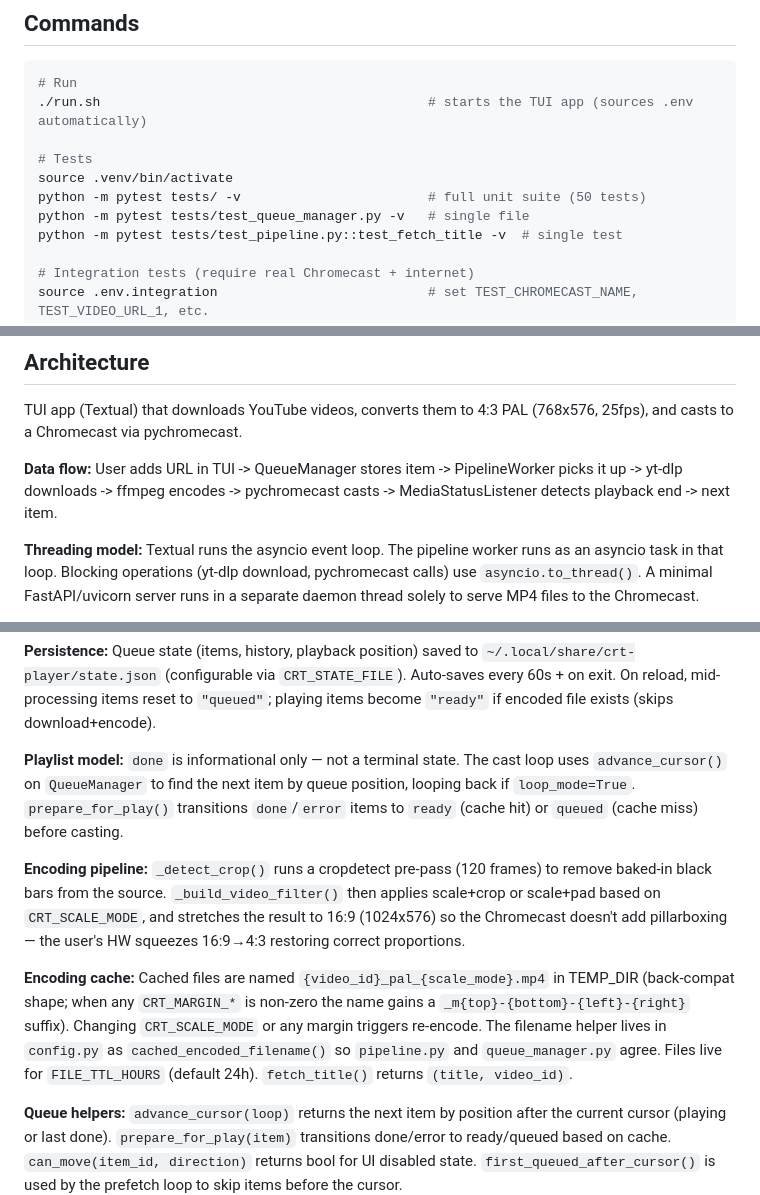
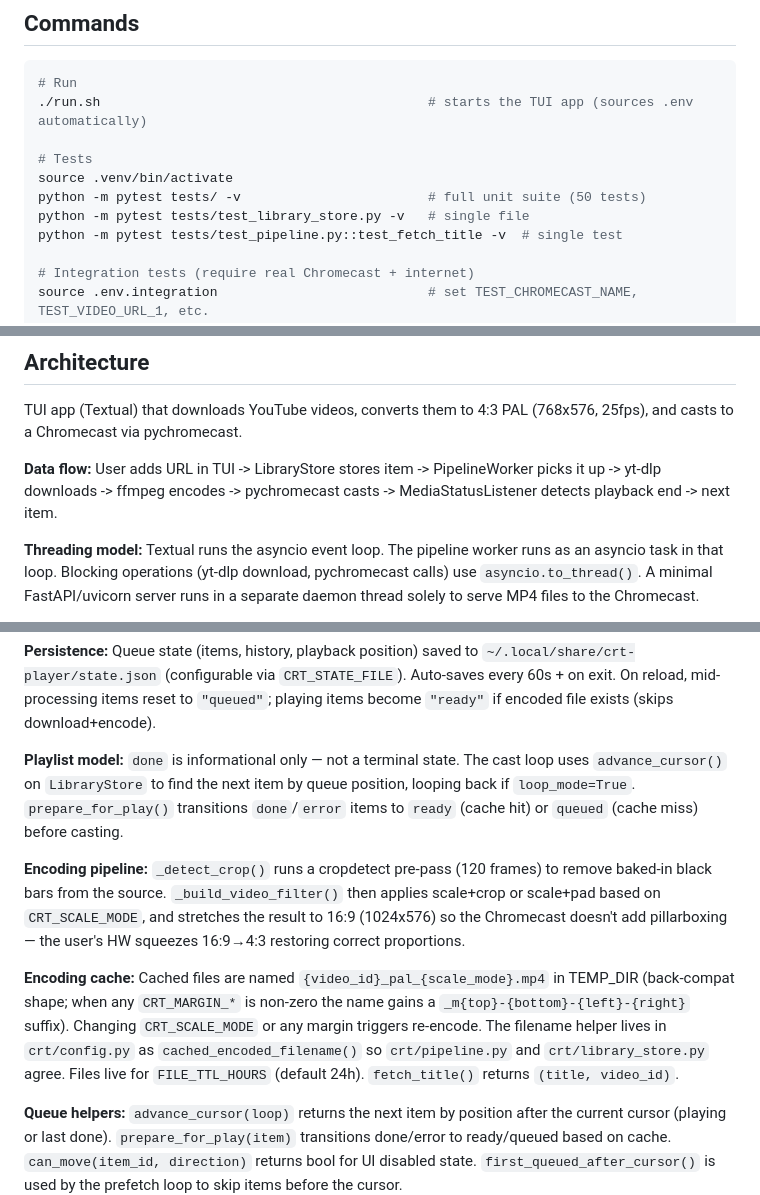
Before and after one commit to flocca/crt-player, a Markdown page: CLAUDE.md, 3 parts joined by grey strips. Drawn GitHub-style.

Commit message:
Phase 1.4 follow-up: aggiorna CLAUDE.md per LibraryStore
Riferimenti residui a QueueManager / queue_manager / test_queue_manager.py
in CLAUDE.md aggiornati al nuovo nome (LibraryStore / library_store.py /
test_library_store.py). Il comando di test single-file in CLAUDE.md
ora punta al filename corretto.

Co-Authored-By: Claude Opus 4.7 (1M context) <noreply@anthropic.com>

```diff
--- a/CLAUDE.md
+++ b/CLAUDE.md
@@ -11,7 +11,7 @@ This file provides guidance to Claude Code (claude.ai/code) when working with co
 # Tests
 source .venv/bin/activate
 python -m pytest tests/ -v                        # full unit suite (50 tests)
-python -m pytest tests/test_queue_manager.py -v   # single file
+python -m pytest tests/test_library_store.py -v   # single file
 python -m pytest tests/test_pipeline.py::test_fetch_title -v  # single test
 
 # Integration tests (require real Chromecast + internet)
@@ -28,7 +28,7 @@ External dependency: `ffmpeg` must be installed (`brew install ffmpeg`).
 
 TUI app (Textual) that downloads YouTube videos, converts them to 4:3 PAL (768x576, 25fps), and casts to a Chromecast via pychromecast.
 
-**Data flow:** User adds URL in TUI -> QueueManager stores item -> PipelineWorker picks it up -> yt-dlp downloads -> ffmpeg encodes -> pychromecast casts -> MediaStatusListener detects playback end -> next item.
+**Data flow:** User adds URL in TUI -> LibraryStore stores item -> PipelineWorker picks it up -> yt-dlp downloads -> ffmpeg encodes -> pychromecast casts -> MediaStatusListener detects playback end -> next item.
 
 **Threading model:** Textual runs the asyncio event loop. The pipeline worker runs as an asyncio task in that loop. Blocking operations (yt-dlp download, pychromecast calls) use `asyncio.to_thread()`. A minimal FastAPI/uvicorn server runs in a separate daemon thread solely to serve MP4 files to the Chromecast.
 
@@ -42,11 +42,11 @@ TUI app (Textual) that downloads YouTube videos, converts them to 4:3 PAL (768x5
 
 **Persistence:** Queue state (items, history, playback position) saved to `~/.local/share/crt-player/state.json` (configurable via `CRT_STATE_FILE`). Auto-saves every 60s + on exit. On reload, mid-processing items reset to `"queued"`; playing items become `"ready"` if encoded file exists (skips download+encode).
 
-**Playlist model:** `done` is informational only — not a terminal state. The cast loop uses `advance_cursor()` on `QueueManager` to find the next item by queue position, looping back if `loop_mode=True`. `prepare_for_play()` transitions `done`/`error` items to `ready` (cache hit) or `queued` (cache miss) before casting.
+**Playlist model:** `done` is informational only — not a terminal state. The cast loop uses `advance_cursor()` on `LibraryStore` to find the next item by queue position, looping back if `loop_mode=True`. `prepare_for_play()` transitions `done`/`error` items to `ready` (cache hit) or `queued` (cache miss) before casting.
 
 **Encoding pipeline:** `_detect_crop()` runs a cropdetect pre-pass (120 frames) to remove baked-in black bars from the source. `_build_video_filter()` then applies scale+crop or scale+pad based on `CRT_SCALE_MODE`, and stretches the result to 16:9 (1024x576) so the Chromecast doesn't add pillarboxing — the user's HW squeezes 16:9→4:3 restoring correct proportions.
 
-**Encoding cache:** Cached files are named `{video_id}_pal_{scale_mode}.mp4` in TEMP_DIR (back-compat shape; when any `CRT_MARGIN_*` is non-zero the name gains a `_m{top}-{bottom}-{left}-{right}` suffix). Changing `CRT_SCALE_MODE` or any margin triggers re-encode. The filename helper lives in `config.py` as `cached_encoded_filename()` so `pipeline.py` and `queue_manager.py` agree. Files live for `FILE_TTL_HOURS` (default 24h). `fetch_title()` returns `(title, video_id)`.
+**Encoding cache:** Cached files are named `{video_id}_pal_{scale_mode}.mp4` in TEMP_DIR (back-compat shape; when any `CRT_MARGIN_*` is non-zero the name gains a `_m{top}-{bottom}-{left}-{right}` suffix). Changing `CRT_SCALE_MODE` or any margin triggers re-encode. The filename helper lives in `crt/config.py` as `cached_encoded_filename()` so `crt/pipeline.py` and `crt/library_store.py` agree. Files live for `FILE_TTL_HOURS` (default 24h). `fetch_title()` returns `(title, video_id)`.
 
 **Queue helpers:** `advance_cursor(loop)` returns the next item by position after the current cursor (playing or last done). `prepare_for_play(item)` transitions done/error to ready/queued based on cache. `can_move(item_id, direction)` returns bool for UI disabled state. `first_queued_after_cursor()` is used by the prefetch loop to skip items before the cursor.
 
```
Also changed, not shown: other parts of CLAUDE.md (+1 -1 lines).
